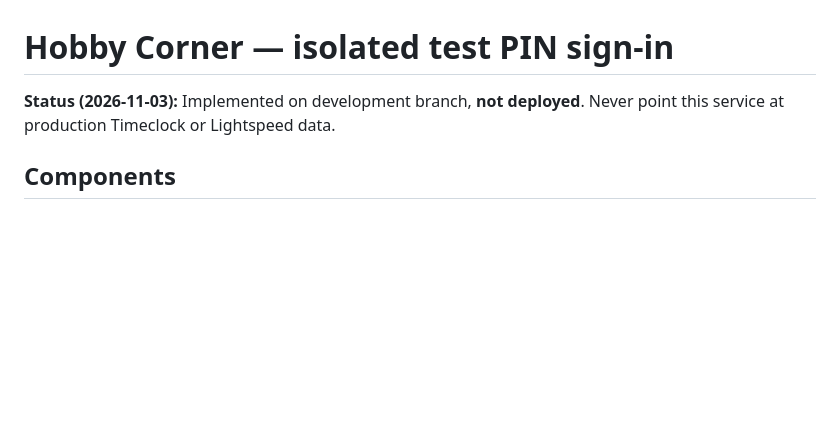
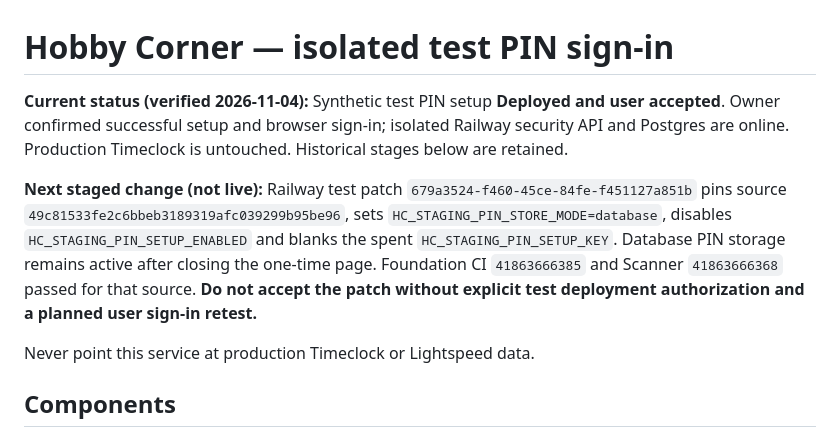
Before and after one commit to Tawgod/Lightspeed, a Markdown page: docs/STAFF_ISOLATED_STAGING_SIGNIN.md, the part around the change. Rendered like a GitHub page; blank space fills up the shorter version.

Commit message:
Mirror current user-tested staging sign-in and retired-setup documentation into Phase 2

```diff
--- a/docs/STAFF_ISOLATED_STAGING_SIGNIN.md
+++ b/docs/STAFF_ISOLATED_STAGING_SIGNIN.md
@@ -1,6 +1,10 @@
 # Hobby Corner — isolated test PIN sign-in
 
-**Status (2026-11-03):** Implemented on development branch, **not deployed**. Never point this service at production Timeclock or Lightspeed data.
+**Current status (verified 2026-11-04):** Synthetic test PIN setup **Deployed and user accepted**. Owner confirmed successful setup and browser sign-in; isolated Railway security API and Postgres are online. Production Timeclock is untouched. Historical stages below are retained.
+
+**Next staged change (not live):** Railway test patch `679a3524-f460-45ce-84fe-f451127a851b` pins source `49c81533fe2c6bbeb3189319afc039299b95be96`, sets `HC_STAGING_PIN_STORE_MODE=database`, disables `HC_STAGING_PIN_SETUP_ENABLED` and blanks the spent `HC_STAGING_PIN_SETUP_KEY`. Database PIN storage remains active after closing the one-time page. Foundation CI `41863666385` and Scanner `41863666368` passed for that source. **Do not accept the patch without explicit test deployment authorization and a planned user sign-in retest.**
+
+Never point this service at production Timeclock or Lightspeed data.
 
 ## Components
 - `staging/staff-security-server.js` starts only under `NODE_ENV=test` and `HC_SECURITY_ENV=isolated-staging`; without the opt-in flag all non-health routes respond 503.
```
